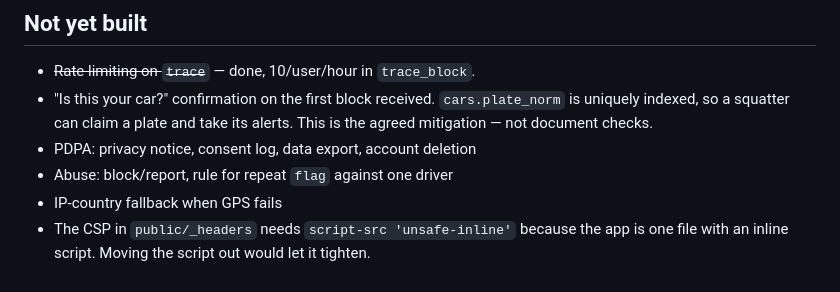
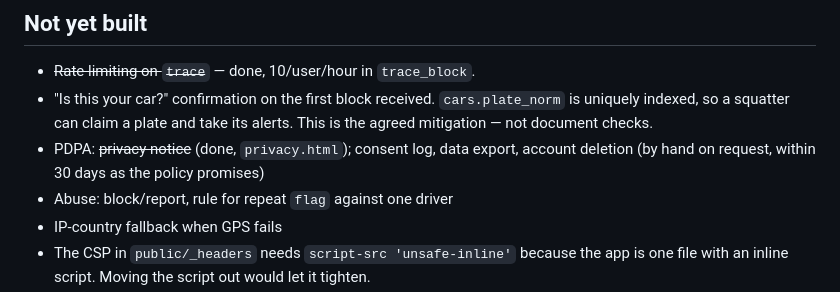
Before and after one commit to weilies/tolong-alih, a Markdown page: CLAUDE.md, the part around one of its changes. Rendered like a GitHub page.

```diff
--- a/CLAUDE.md
+++ b/CLAUDE.md
@@ -194,7 +206,8 @@ RPCs too; do not loosen a policy to make a write work.
 - "Is this your car?" confirmation on the first block received. `cars.plate_norm`
   is uniquely indexed, so a squatter can claim a plate and take its alerts. This
   is the agreed mitigation — not document checks.
-- PDPA: privacy notice, consent log, data export, account deletion
+- PDPA: ~~privacy notice~~ (done, `privacy.html`); consent log, data export, account
+  deletion (by hand on request, within 30 days as the policy promises)
 - Abuse: block/report, rule for repeat `flag` against one driver
 - IP-country fallback when GPS fails
 - The CSP in `public/_headers` needs `script-src 'unsafe-inline'` because the app
```
Also changed, not shown: other parts of CLAUDE.md (+15 -3 lines), db/README.md (+12 -6 lines).
